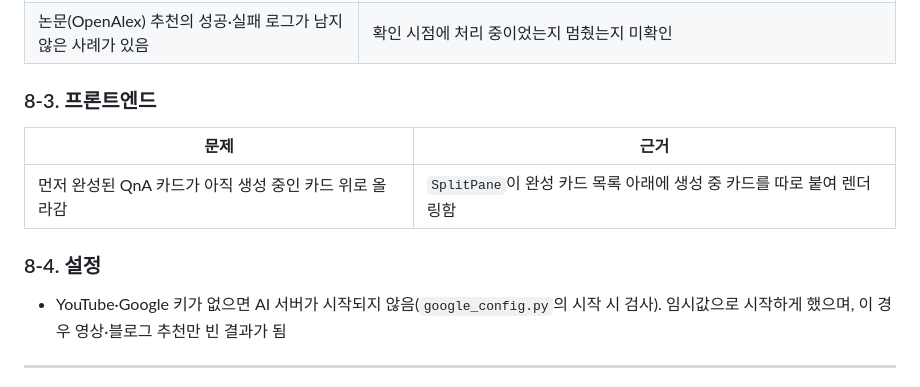
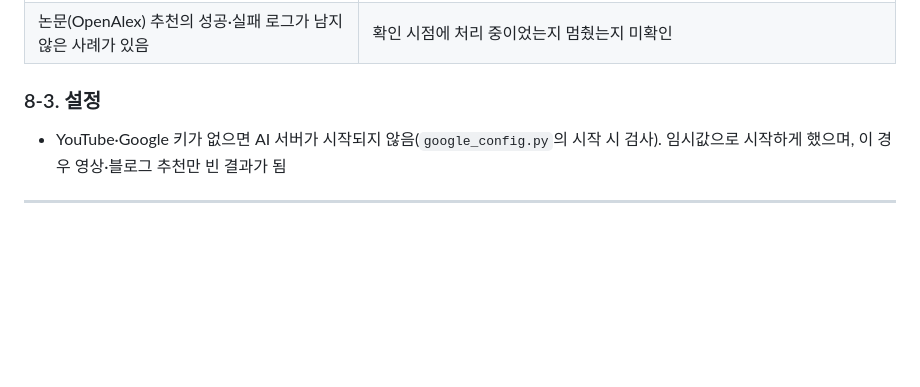
Before and after one commit to vysryoo/LiveNote, a Markdown page: HANDOFF.md, the part around the change. Rendered like a GitHub page; blank space fills up the shorter version.

Commit message:
docs: 카드 순서 수정을 인수인계 문서에 반영

```diff
--- a/HANDOFF.md
+++ b/HANDOFF.md
@@ -191,13 +191,7 @@ headless Chrome에 오디오 파일을 가짜 마이크로 넣어 녹음부터
 | 위키 추천에 주제와 무관한 문서가 섞일 수 있음 (예: "Stack" 검색 시 인물 문서 "Robert Stack") | 위키 LLM 검증이 꺼져 있어 제목·본문의 키워드 일치로만 점수를 매김(`_heuristic_score_single`). 동음이의어 문서는 `pageprops`로 제외함 |
 | 논문(OpenAlex) 추천의 성공·실패 로그가 남지 않은 사례가 있음 | 확인 시점에 처리 중이었는지 멈췄는지 미확인 |
 
-### 8-3. 프론트엔드
-
-| 문제 | 근거 |
-| --- | --- |
-| 먼저 완성된 QnA 카드가 아직 생성 중인 카드 위로 올라감 | `SplitPane`이 완성 카드 목록 아래에 생성 중 카드를 따로 붙여 렌더링함 |
-
-### 8-4. 설정
+### 8-3. 설정
 
 - YouTube·Google 키가 없으면 AI 서버가 시작되지 않음(`google_config.py`의 시작 시 검사). 임시값으로 시작하게 했으며, 이 경우 영상·블로그 추천만 빈 결과가 됨
 
```
